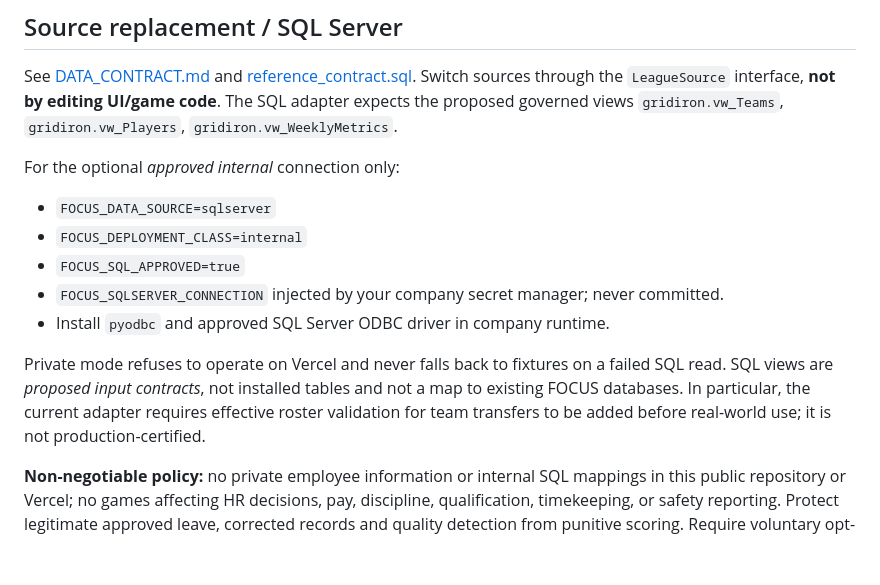
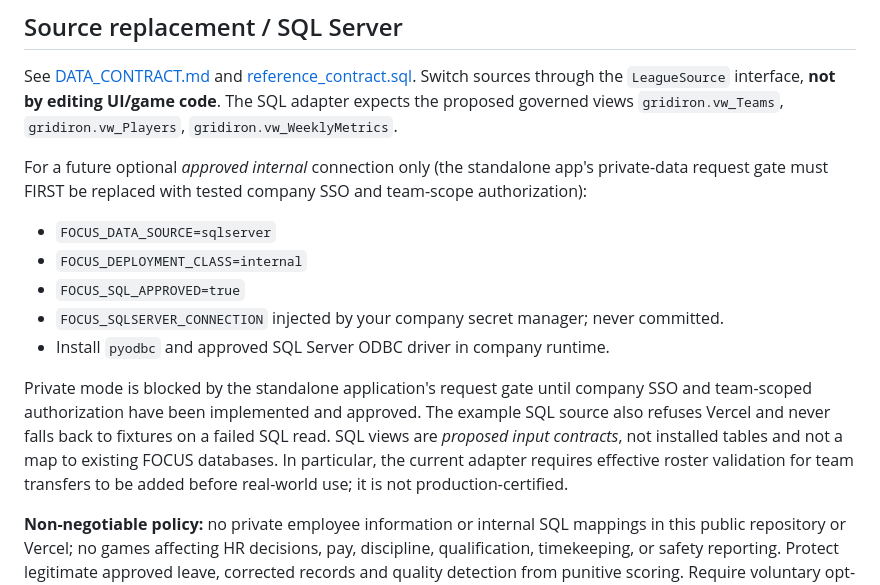
Before and after one commit to JaredVogler2/FOCUS_GRIDIRON, a Markdown page: README.md, the part around the change. GitHub-like rendering; blank space fills up the shorter version.

Commit message:
fix: fail closed for private employee data and avoid hardcoded team counts

```diff
--- a/README.md
+++ b/README.md
@@ -126,14 +126,14 @@ There are no POST endpoints or employment/personnel edits in the public demonstr
 
 See [DATA_CONTRACT.md](docs/DATA_CONTRACT.md) and [reference_contract.sql](sql/reference_contract.sql). Switch sources through the `LeagueSource` interface, **not by editing UI/game code**. The SQL adapter expects the proposed governed views `gridiron.vw_Teams`, `gridiron.vw_Players`, `gridiron.vw_WeeklyMetrics`.
 
-For the optional *approved internal* connection only:
+For a future optional *approved internal* connection only (the standalone app's private-data request gate must FIRST be replaced with tested company SSO and team-scope authorization):
 - `FOCUS_DATA_SOURCE=sqlserver`
 - `FOCUS_DEPLOYMENT_CLASS=internal`
 - `FOCUS_SQL_APPROVED=true`
 - `FOCUS_SQLSERVER_CONNECTION` injected by your company secret manager; never committed.
 - Install `pyodbc` and approved SQL Server ODBC driver in company runtime.
 
-Private mode refuses to operate on Vercel and never falls back to fixtures on a failed SQL read. SQL views are *proposed input contracts*, not installed tables and not a map to existing FOCUS databases. In particular, the current adapter requires effective roster validation for team transfers to be added before real-world use; it is not production-certified.
+Private mode is blocked by the standalone application's request gate until company SSO and team-scoped authorization have been implemented and approved. The example SQL source also refuses Vercel and never falls back to fixtures on a failed SQL read. SQL views are *proposed input contracts*, not installed tables and not a map to existing FOCUS databases. In particular, the current adapter requires effective roster validation for team transfers to be added before real-world use; it is not production-certified.
 
 **Non-negotiable policy:** no private employee information or internal SQL mappings in this public repository or Vercel; no games affecting HR decisions, pay, discipline, qualification, timekeeping, or safety reporting. Protect legitimate approved leave, corrected records and quality detection from punitive scoring. Require voluntary opt-in and approved employee-facing access before work-side use.
 
```
